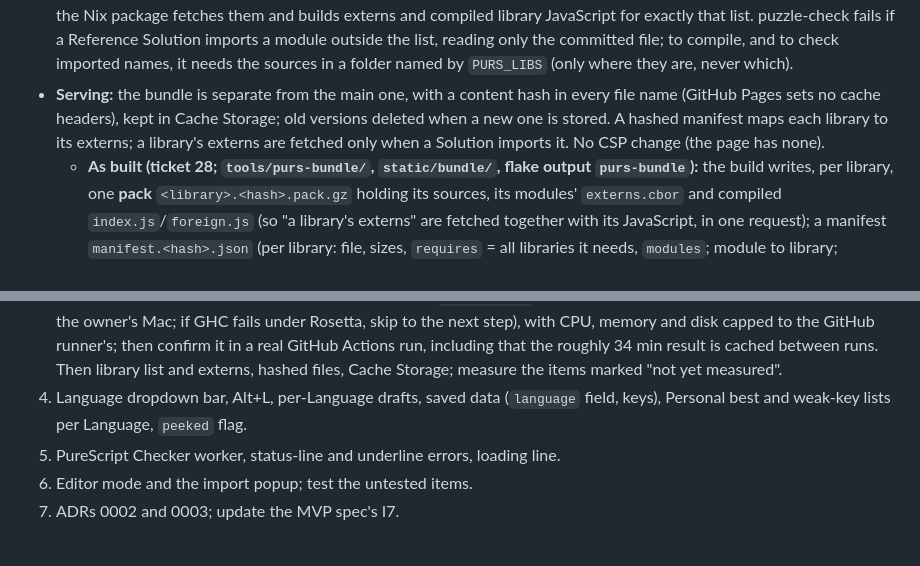
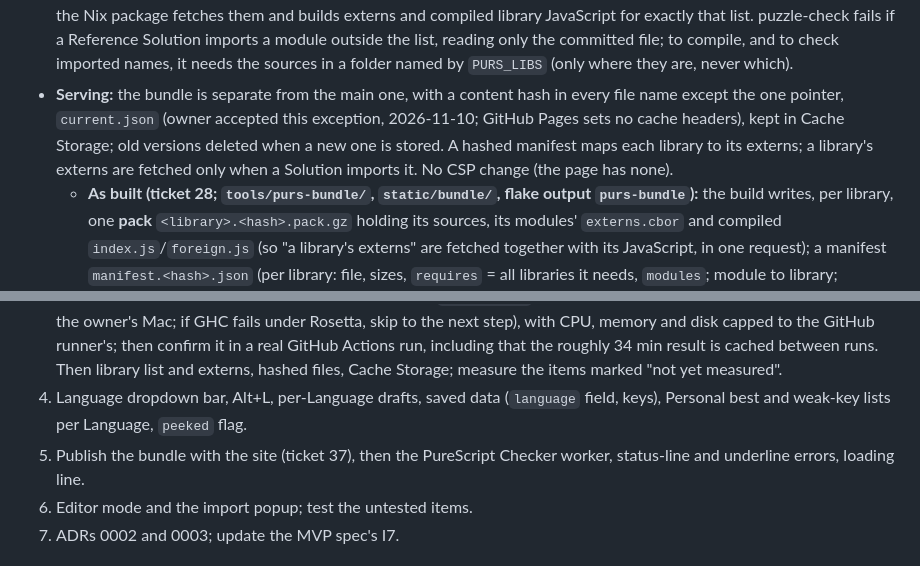
Before and after one commit to jafonsor/type-solution, a Markdown page: .scratch/other-languages/spec.md, 2 parts joined by grey strips. Rendered like a GitHub page.

Commit message:
Plan: ticket 37 publishes the bundle; current.json exception accepted; re-measure check time in 31
Co-Authored-By: Claude Sonnet 5.5 <noreply@anthropic.com>

```diff
--- a/.scratch/other-languages/spec.md
+++ b/.scratch/other-languages/spec.md
@@ -95,7 +95,7 @@ No maintained browser build of the PureScript compiler exists; the plan of recor
 - **Patches:** a patch file in this repo applied to pinned upstream (no fork). It lives in `jafonsor/purs-wasm` (`nix/purescript/purescript.patch`, entry point `purs-core-Main.hs`).
 - **Toolchain:** a `gmp`-free wasm GHC 9.14 (flavour `perf+native_bignum`, no `--with-intree-gmp`), built from the `haskell-wasm/ghc` `ghc-9.14` branch, instead of the repo's prebuilt `gmp` one. This was proven in [ticket 14](issues/14-task-build-native-wasm-ghc.md): 34 min to build on a 10-core Mac, `purs-core` unchanged, byte-identical compiler output (not the wasm itself: rebuilds with a different GHC give different wasm bytes, see ticket 27), 2.28 MB brotli, same speed, no `gmp` in the binary. Recipe and scripts: `research/10-purs-wasm/` (`ghc-native-build.sh`, `ghc-native-install.md`, `ghc-native-install.sh`, `purs-core-build-with-native-ghc.sh`). No `gmp` licence note is needed for the compiler bundle (this reverses [ticket 13](issues/13-grilling-compiler-bundle-build-and-deploy.md)'s toolchain choice, per the owner). **Not yet done:** running the `native`-built compiler in a browser. Packaging it in Nix and building it on Linux CI is done in [jafonsor/purs-wasm](https://github.com/jafonsor/purs-wasm): a cold GHC build took about 1 h on a GitHub runner (about 2 h 54 min under Docker with Rosetta), and the pruned install is about 84 MB as `tar.xz` ([research 12](research/12-ghc-wasm-compression.md)). Running the `native`-built compiler in a browser is still ticket 33's job. The app's own `frontend.wasm` still links `gmp`; that is unchanged by this spec (a `native` frontend build was shown to work only on the Obelisk-free prototype).
 - **Libraries:** a committed list, `languages/purescript/packages.json`, is the source of truth, naming one pinned package-set release and, per library, its version, repository, commit and module names. The library sources are not committed; the Nix package fetches them and builds externs and compiled library JavaScript for exactly that list. puzzle-check fails if a Reference Solution imports a module outside the list, reading only the committed file; to compile, and to check imported names, it needs the sources in a folder named by `PURS_LIBS` (only where they are, never which).
-- **Serving:** the bundle is separate from the main one, with a content hash in every file name (GitHub Pages sets no cache headers), kept in Cache Storage; old versions deleted when a new one is stored. A hashed manifest maps each library to its externs; a library's externs are fetched only when a Solution imports it. No CSP change (the page has none).
+- **Serving:** the bundle is separate from the main one, with a content hash in every file name except the one pointer, `current.json` (owner accepted this exception, 2026-11-10; GitHub Pages sets no cache headers), kept in Cache Storage; old versions deleted when a new one is stored. A hashed manifest maps each library to its externs; a library's externs are fetched only when a Solution imports it. No CSP change (the page has none).
   - **As built (ticket 28; `tools/purs-bundle/`, `static/bundle/`, flake output `purs-bundle`):** the build writes, per library, one **pack** `<library>.<hash>.pack.gz` holding its sources, its modules' `externs.cbor` and compiled `index.js`/`foreign.js` (so "a library's externs" are fetched together with its JavaScript, in one request); a manifest `manifest.<hash>.json` (per library: file, sizes, `requires` = all libraries it needs, `modules`; module to library; compiler; `sourceMtime`); the compiler `purs-core.<hash>.wasm`; and the name table `names.<hash>.json` (module to exported names, with the clash preferences, for the import popup). The hash is the first 16 hex digits of the sha256 of the content (of the uncompressed pack for a pack, so a different zlib version does not rename it). Packs are gzip-compressed by us, so the size does not depend on what Pages compresses. Two builds of the same inputs give the same bytes with one Node version; across Node versions (Nix's and a developer's) the packs' gzip bytes differ, and with them the sizes the manifest records and so its own name, but the packs' names and decoded content do not (checked: the Nix build and a local Node 24 build have all 40 pack names identical). The Nix build is the one to deploy.
   - **One fixed name, the pointer** `current.json` (`{"manifest": "manifest.<hash>.json"}`), fetched with `cache: "no-cache"` (revalidates by ETag despite `max-age=600`). This is the one exception to "a content hash in every file name"; without it the page cannot learn the manifest's name without changing the app's own build.
   - **Cache Storage:** one cache, `purs-bundle`, holding the files of one manifest. Opening a manifest the cache does not hold deletes every cached file it does not name (a file whose hash did not change, such as the compiler, stays). Offline, the stored manifest is used.
@@ -182,7 +182,7 @@ No ADR for Personal best per Puzzle and Language (a `CONTEXT.md` rule; bests are
 2. Move JavaScript behind the four seams; add the `languages/` folders and update `write-puzzle` and puzzle-check; migrate Puzzle files to `[javascript]` tables.
 3. Nix package for the `gmp`-free GHC and the compiler bundle: write the derivation with every input pinned (it builds in a closed box with no network); build it first in Docker as `linux/amd64` (Docker Desktop with Rosetta is already set up on the owner's Mac; if GHC fails under Rosetta, skip to the next step), with CPU, memory and disk capped to the GitHub runner's; then confirm it in a real GitHub Actions run, including that the roughly 34 min result is cached between runs. Then library list and externs, hashed files, Cache Storage; measure the items marked "not yet measured".
 4. Language dropdown bar, Alt+L, per-Language drafts, saved data (`language` field, keys), Personal best and weak-key lists per Language, `peeked` flag.
-5. PureScript Checker worker, status-line and underline errors, loading line.
+5. Publish the bundle with the site (ticket 37), then the PureScript Checker worker, status-line and underline errors, loading line.
 6. Editor mode and the import popup; test the untested items.
 7. ADRs 0002 and 0003; update the MVP spec's I7.
 
```
Also changed, not shown: 2 other files.
